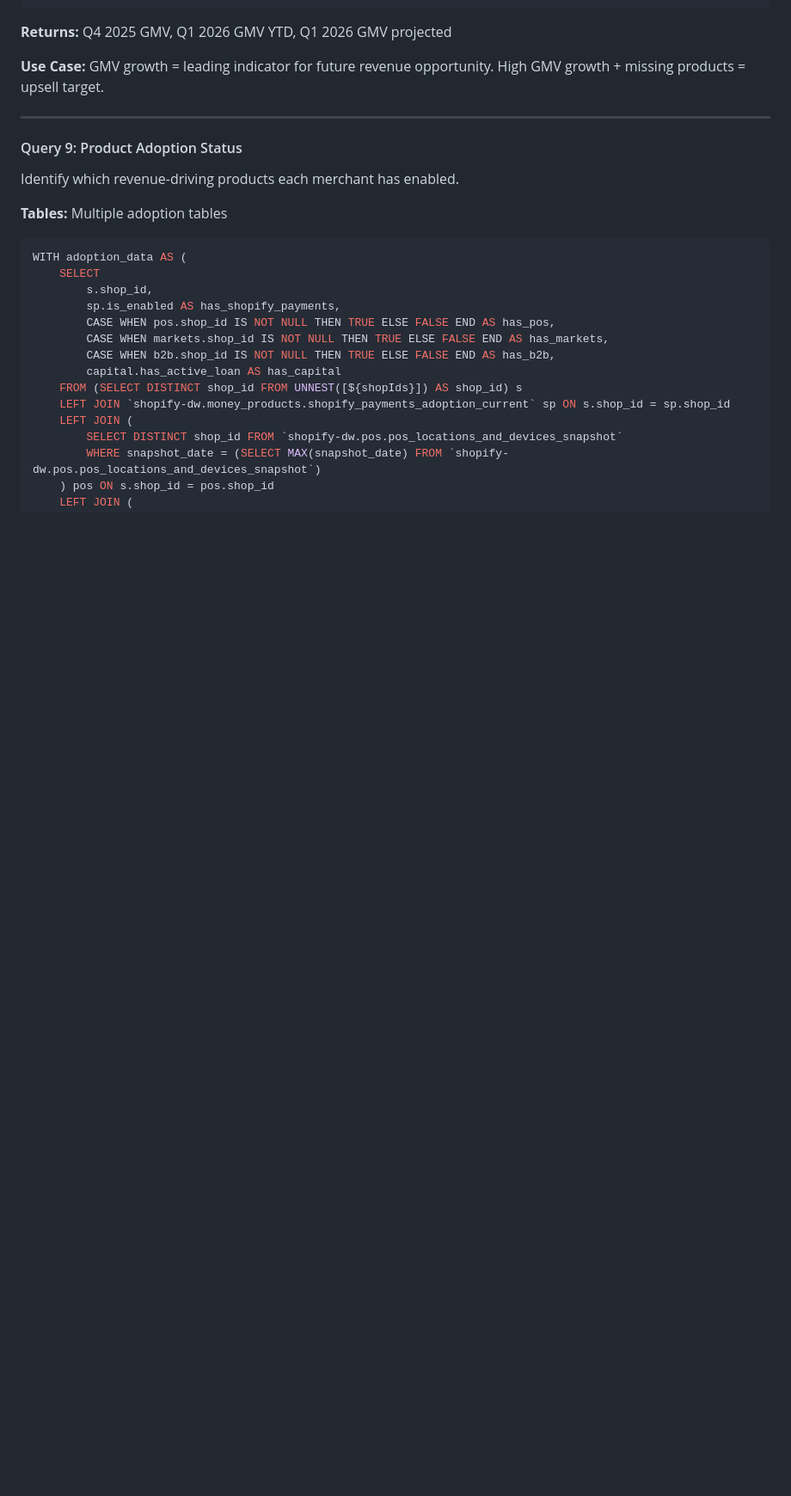
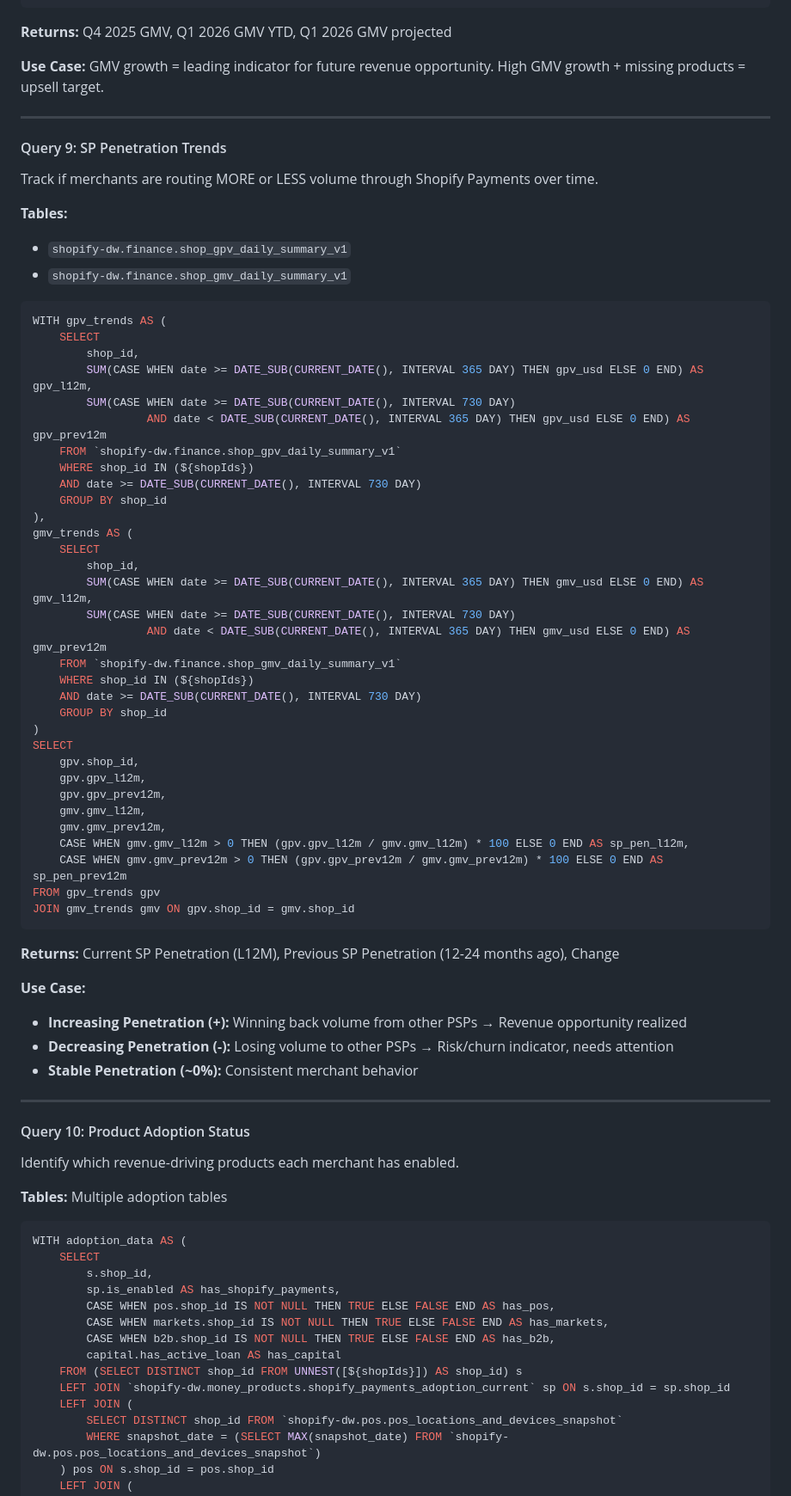
Before and after one commit to MareikeMarks/IncentiveCompensationTool, a Markdown page: README.md, the part around the change. Shown at 86% size. Drawn GitHub-style; blank space fills up the shorter version.

Commit message:
DOCS: Add Query 9 (SP Penetration Trends) to README
- Documented new SP Penetration Trends query
- Includes SQL, tables, returned fields, and use cases
- Renumbered Product Adoption Status to Query 10

````diff
--- a/README.md
+++ b/README.md
@@ -292,7 +292,58 @@ GROUP BY shop_id
 
 ---
 
-#### Query 9: Product Adoption Status
+#### Query 9: SP Penetration Trends
+Track if merchants are routing MORE or LESS volume through Shopify Payments over time.
+
+**Tables:**
+- `shopify-dw.finance.shop_gpv_daily_summary_v1`
+- `shopify-dw.finance.shop_gmv_daily_summary_v1`
+
+```sql
+WITH gpv_trends AS (
+    SELECT
+        shop_id,
+        SUM(CASE WHEN date >= DATE_SUB(CURRENT_DATE(), INTERVAL 365 DAY) THEN gpv_usd ELSE 0 END) AS gpv_l12m,
+        SUM(CASE WHEN date >= DATE_SUB(CURRENT_DATE(), INTERVAL 730 DAY)
+                 AND date < DATE_SUB(CURRENT_DATE(), INTERVAL 365 DAY) THEN gpv_usd ELSE 0 END) AS gpv_prev12m
+    FROM `shopify-dw.finance.shop_gpv_daily_summary_v1`
+    WHERE shop_id IN (${shopIds})
+    AND date >= DATE_SUB(CURRENT_DATE(), INTERVAL 730 DAY)
+    GROUP BY shop_id
+),
+gmv_trends AS (
+    SELECT
+        shop_id,
+        SUM(CASE WHEN date >= DATE_SUB(CURRENT_DATE(), INTERVAL 365 DAY) THEN gmv_usd ELSE 0 END) AS gmv_l12m,
+        SUM(CASE WHEN date >= DATE_SUB(CURRENT_DATE(), INTERVAL 730 DAY)
+                 AND date < DATE_SUB(CURRENT_DATE(), INTERVAL 365 DAY) THEN gmv_usd ELSE 0 END) AS gmv_prev12m
+    FROM `shopify-dw.finance.shop_gmv_daily_summary_v1`
+    WHERE shop_id IN (${shopIds})
+    AND date >= DATE_SUB(CURRENT_DATE(), INTERVAL 730 DAY)
+    GROUP BY shop_id
+)
+SELECT
+    gpv.shop_id,
+    gpv.gpv_l12m,
+    gpv.gpv_prev12m,
+    gmv.gmv_l12m,
+    gmv.gmv_prev12m,
+    CASE WHEN gmv.gmv_l12m > 0 THEN (gpv.gpv_l12m / gmv.gmv_l12m) * 100 ELSE 0 END AS sp_pen_l12m,
+    CASE WHEN gmv.gmv_prev12m > 0 THEN (gpv.gpv_prev12m / gmv.gmv_prev12m) * 100 ELSE 0 END AS sp_pen_prev12m
+FROM gpv_trends gpv
+JOIN gmv_trends gmv ON gpv.shop_id = gmv.shop_id
+```
+
+**Returns:** Current SP Penetration (L12M), Previous SP Penetration (12-24 months ago), Change
+
+**Use Case:**
+- **Increasing Penetration (+):** Winning back volume from other PSPs → Revenue opportunity realized
+- **Decreasing Penetration (-):** Losing volume to other PSPs → Risk/churn indicator, needs attention
+- **Stable Penetration (~0%):** Consistent merchant behavior
+
+---
+
+#### Query 10: Product Adoption Status
 Identify which revenue-driving products each merchant has enabled.
 
 **Tables:** Multiple adoption tables
````
